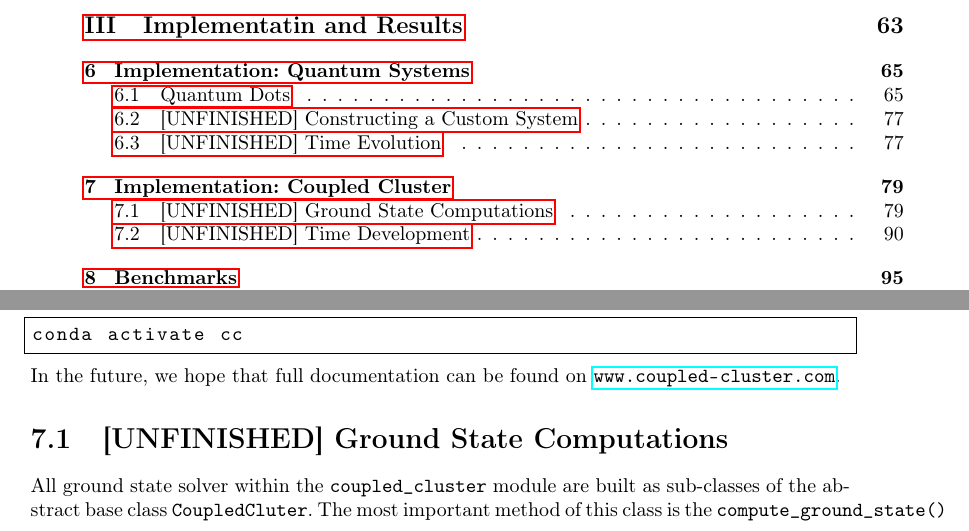
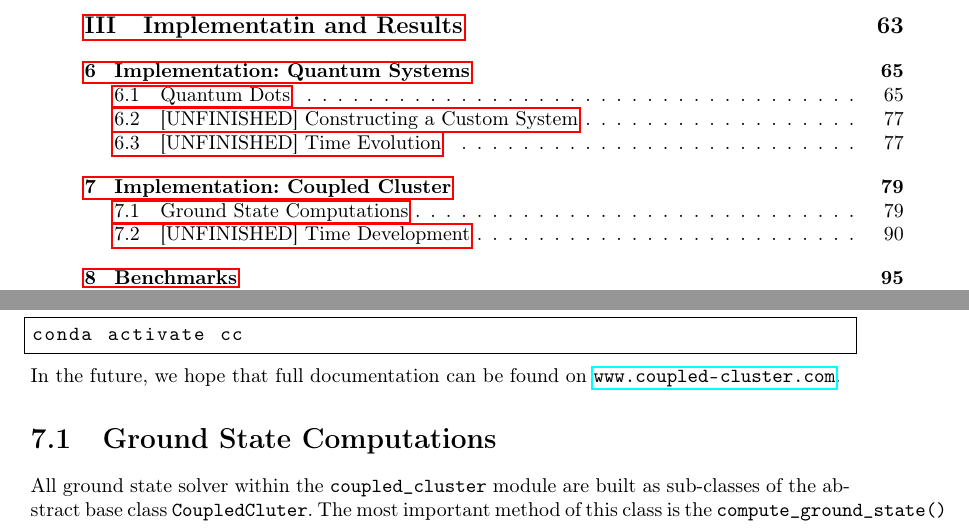
Before and after one commit to gregwinther/taifun, a LaTeX thesis (main.tex, which reads implementation/coupled_cluster.tex): two parts of pages 4 and 85 of 124, joined at a grey line, cut so that both start at the same text. Compiled offline with pdfLaTeX.

Commit message:
Remove 'unfinished' from ground state implementation header.

```diff
--- a/implementation/coupled_cluster.tex
+++ b/implementation/coupled_cluster.tex
@@ -43,7 +43,7 @@ conda activate cc
 In the future, we hope that full documentation can be found on
 \url{www.coupled-cluster.com}.
 
-\section{[UNFINISHED] Ground State Computations}
+\section{Ground State Computations}
 
     All ground state solver within the \lstinline{coupled_cluster} module are built
     as sub-classes of the abstract base class \lstinline{CoupledCluter}. The most
```
Also changed, not shown: main.pdf.
